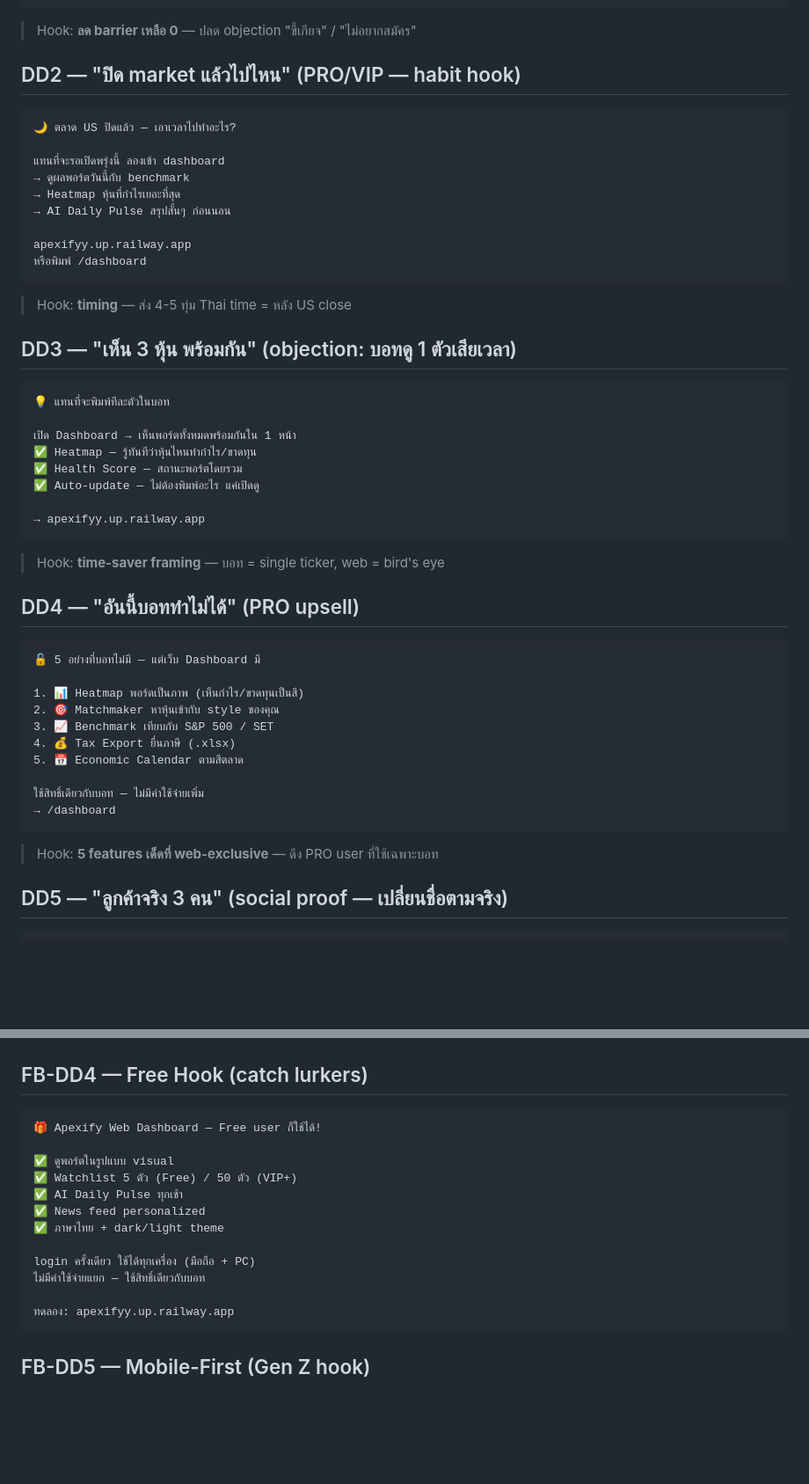
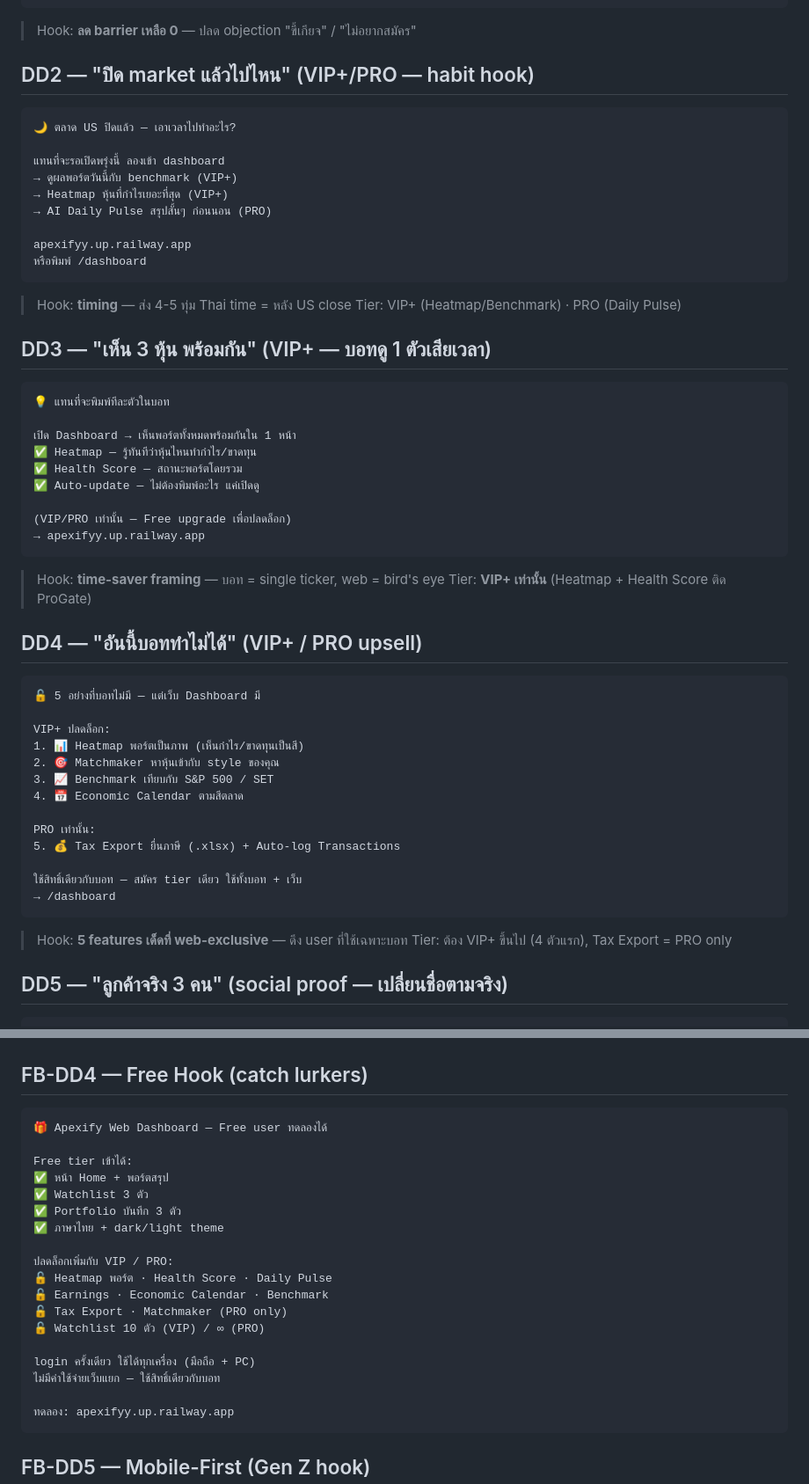
Before and after one commit to ponrov2307-sketch/Apexify, a Markdown page: Apexfibot/31 - Dashboard Drive Campaigns.md, 2 parts joined by grey strips. Shown at 88% size. GitHub-like rendering; blank space fills up the shorter version.

````diff
--- a/Apexfibot/31 - Dashboard Drive Campaigns.md
+++ b/Apexfibot/31 - Dashboard Drive Campaigns.md
@@ -47,23 +77,24 @@ tags: [campaign, broadcast, marketing, dashboard, social-media]
 
 > Hook: **ลด barrier เหลือ 0** — ปลด objection "ขี้เกียจ" / "ไม่อยากสมัคร"
 
-## DD2 — "ปิด market แล้วไปไหน" (PRO/VIP — habit hook)
+## DD2 — "ปิด market แล้วไปไหน" (VIP+/PRO — habit hook)
 
 ```
 🌙 ตลาด US ปิดแล้ว — เอาเวลาไปทำอะไร?
 
 แทนที่จะรอเปิดพรุ่งนี้ ลองเข้า dashboard
-→ ดูผลพอร์ตวันนี้กับ benchmark
-→ Heatmap หุ้นที่กำไรเยอะที่สุด
-→ AI Daily Pulse สรุปสั้นๆ ก่อนนอน
+→ ดูผลพอร์ตวันนี้กับ benchmark (VIP+)
+→ Heatmap หุ้นที่กำไรเยอะที่สุด (VIP+)
+→ AI Daily Pulse สรุปสั้นๆ ก่อนนอน (PRO)
 
 apexifyy.up.railway.app
 หรือพิมพ์ /dashboard
 ```
 
 > Hook: **timing** — ส่ง 4-5 ทุ่ม Thai time = หลัง US close
+> Tier: VIP+ (Heatmap/Benchmark) · PRO (Daily Pulse)
 
-## DD3 — "เห็น 3 หุ้น พร้อมกัน" (objection: บอทดู 1 ตัวเสียเวลา)
+## DD3 — "เห็น 3 หุ้น พร้อมกัน" (VIP+ — บอทดู 1 ตัวเสียเวลา)
 
 ```
 💡 แทนที่จะพิมพ์ทีละตัวในบอท
@@ -73,27 +104,33 @@ apexifyy.up.railway.app
 ✅ Health Score — สถานะพอร์ตโดยรวม
 ✅ Auto-update — ไม่ต้องพิมพ์อะไร แค่เปิดดู
 
+(VIP/PRO เท่านั้น — Free upgrade เพื่อปลดล็อก)
 → apexifyy.up.railway.app
 ```
 
 > Hook: **time-saver framing** — บอท = single ticker, web = bird's eye
+> Tier: **VIP+ เท่านั้น** (Heatmap + Health Score ติด ProGate)
 
-## DD4 — "อันนี้บอททำไม่ได้" (PRO upsell)
+## DD4 — "อันนี้บอททำไม่ได้" (VIP+ / PRO upsell)
 
 ```
 🔓 5 อย่างที่บอทไม่มี — แต่เว็บ Dashboard มี
 
+VIP+ ปลดล็อก:
 1. 📊 Heatmap พอร์ตเป็นภาพ (เห็นกำไร/ขาดทุนเป็นสี)
 2. 🎯 Matchmaker หาหุ้นเข้ากับ style ของคุณ
 3. 📈 Benchmark เทียบกับ S&P 500 / SET
-4. 💰 Tax Export ยื่นภาษี (.xlsx)
-5. 📅 Economic Calendar ตามสีตลาด
+4. 📅 Economic Calendar ตามสีตลาด
 
-ใช้สิทธิ์เดียวกับบอท — ไม่มีค่าใช้จ่ายเพิ่ม
+PRO เท่านั้น:
+5. 💰 Tax Export ยื่นภาษี (.xlsx) + Auto-log Transactions
+
+ใช้สิทธิ์เดียวกับบอท — สมัคร tier เดียว ใช้ทั้งบอท + เว็บ
 → /dashboard
 ```
 
-> Hook: **5 features เด็ดที่ web-exclusive** — ดึง PRO user ที่ใช้เฉพาะบอท
+> Hook: **5 features เด็ดที่ web-exclusive** — ดึง user ที่ใช้เฉพาะบอท
+> Tier: ต้อง VIP+ ขึ้นไป (4 ตัวแรก), Tax Export = PRO only
 
 ## DD5 — "ลูกค้าจริง 3 คน" (social proof — เปลี่ยนชื่อตามจริง)
 
@@ -294,16 +342,22 @@ apexifyy.up.railway.app
 ## FB-DD4 — Free Hook (catch lurkers)
 
 ```
-🎁 Apexify Web Dashboard — Free user ก็ใช้ได้!
+🎁 Apexify Web Dashboard — Free user ทดลองได้
 
-✅ ดูพอร์ตในรูปแบบ visual
-✅ Watchlist 5 ตัว (Free) / 50 ตัว (VIP+)
-✅ AI Daily Pulse ทุกเช้า
-✅ News feed personalized
+Free tier เข้าได้:
+✅ หน้า Home + พอร์ตสรุป
+✅ Watchlist 3 ตัว
+✅ Portfolio บันทึก 3 ตัว
 ✅ ภาษาไทย + dark/light theme
 
+ปลดล็อกเพิ่มกับ VIP / PRO:
+🔓 Heatmap พอร์ต · Health Score · Daily Pulse
+🔓 Earnings · Economic Calendar · Benchmark
+🔓 Tax Export · Matchmaker (PRO only)
+🔓 Watchlist 10 ตัว (VIP) / ∞ (PRO)
+
 login ครั้งเดียว ใช้ได้ทุกเครื่อง (มือถือ + PC)
-ไม่มีค่าใช้จ่ายแยก — ใช้สิทธิ์เดียวกับบอท
+ไม่มีค่าใช้จ่ายเว็บแยก — ใช้สิทธิ์เดียวกับบอท
 
 ทดลอง: apexifyy.up.railway.app
 ```
````
Also changed, not shown: other parts of Apexfibot/31 - Dashboard Drive Campaigns.md (+77 -27 lines).
